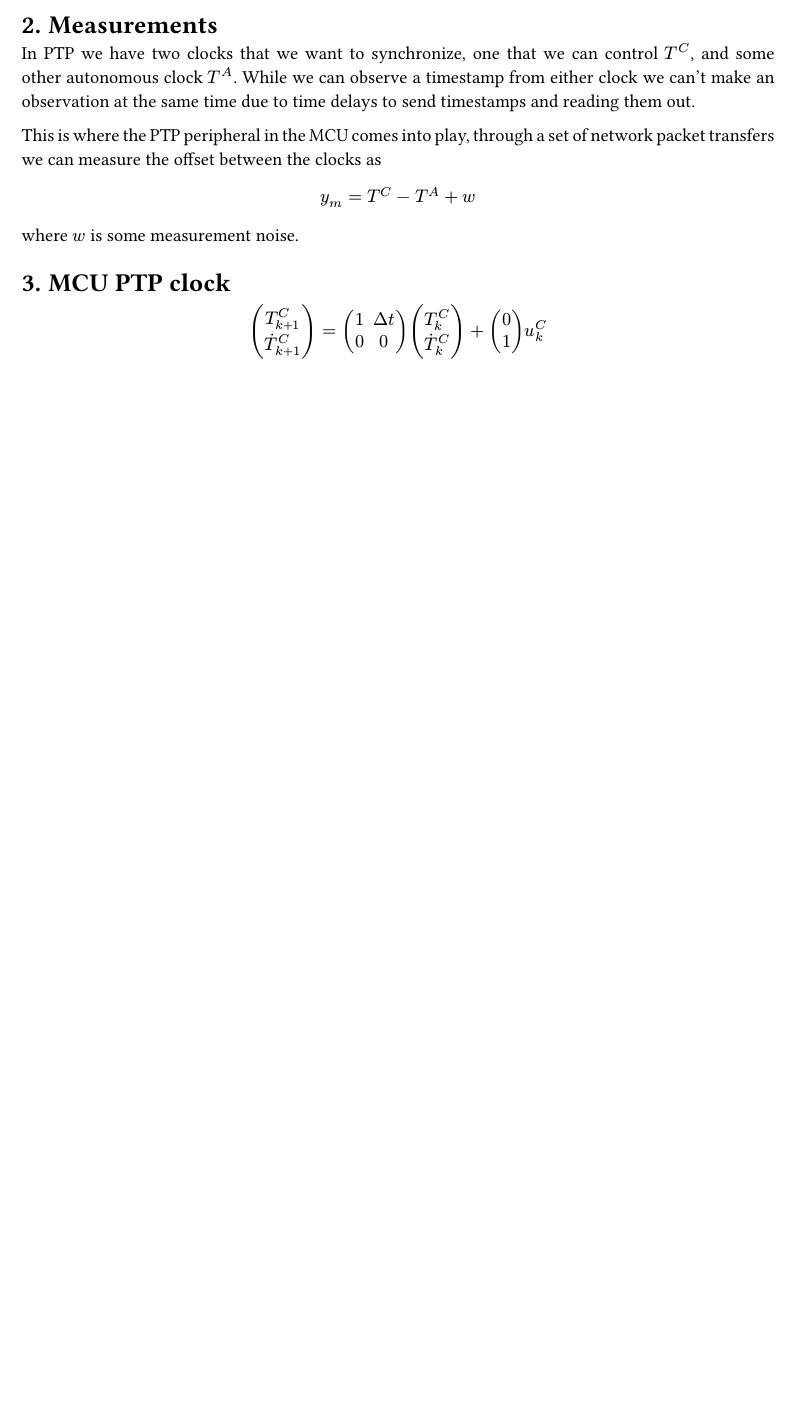
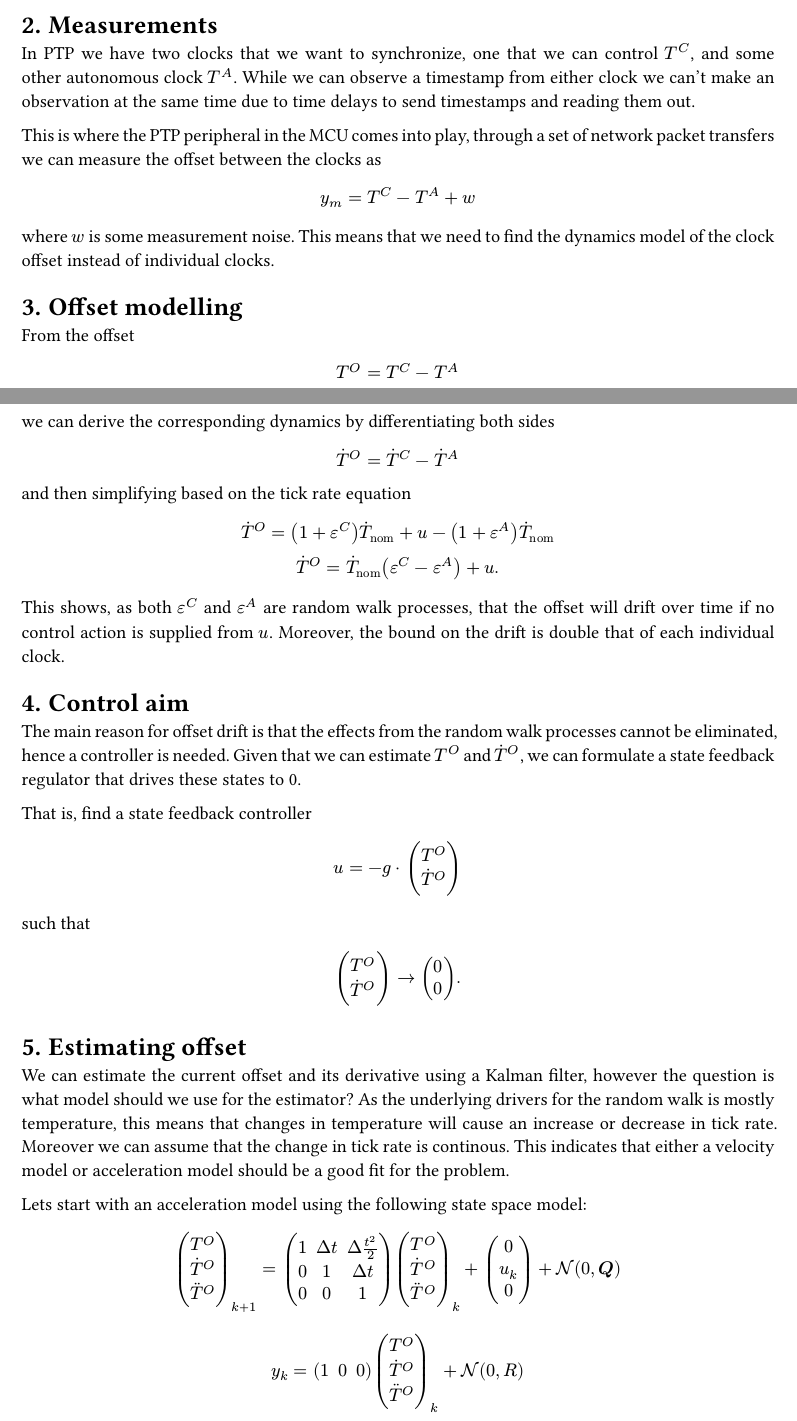
Before and after one commit to korken89/ptp-sync, a Typst document (math/math.typ): part of the page before the commit and two parts of pages 1 and 2 of 2 after it, the two joined at a grey line, cut so that both start at the same text, the shorter picture padded with empty space. Compiled offline with Typst 0.15.

Commit message:
More writing

```diff
--- a/math/math.typ
+++ b/math/math.typ
@@ -39,13 +51,45 @@ This is where the PTP peripheral in the MCU comes into play, through a set of ne
 
 $ y_m = T^C - T^A + w $
 
-where $w$ is some measurement noise.
+where $w$ is some measurement noise. This means that we need to find the dynamics model of the clock offset instead of individual clocks.
 
+= Offset modelling
 
-= MCU PTP clock
+From the offset
+
+$ T^O = T^C - T^A $
+
+we can derive the corresponding dynamics by differentiating both sides
 
 $
-vec(T^C_(k+1), accent(T,dot)^C_(k+1)) =
-mat(1, Delta t; 0, 0) vec(T^C_k, accent(T,dot)^C_k) +
-vec(0, 1) u^C_k
+accent(T, dot)^O = accent(T, dot)^C - accent(T, dot)^A
 $
+
+and then simplifying based on the tick rate equation
+
+$
+accent(T, dot)^O = (1+epsilon^C) accent(T,dot)_("nom") + u - (1+epsilon^A) accent(T,dot)_("nom") \
+accent(T, dot)^O = accent(T,dot)_("nom") (epsilon^C - epsilon^A) + u.
+$
+
+This shows, as both $epsilon^C$ and $epsilon^A$ are random walk processes, that the offset will drift over time if no control action is supplied from $u$. Moreover, the bound on the drift is double that of each individual clock.
+
+= Control aim
+
+The main reason for offset drift is that the effects from the random walk processes cannot be eliminated, hence a controller is needed.
+Given that we can estimate $T^O$ and $accent(T, dot)^O$, we can formulate a state feedback regulator that drives these states to 0.
+
+That is, find a state feedback controller
+
+$ u = -g dot vec(T^O, accent(T, dot)^O) $
+
+such that
+
+$ vec(T^O, accent(T, dot)^O) -> vec(0,0). $
+
+= Estimating offset
+
+We can estimate the current offset and its derivative using a Kalman filter, however the question is what model should we use for the estimator?
+As the underlying drivers for the random walk is mostly temperature, this means that changes in temperature will cause an increase or decrease in tick rate. Moreover we can assume that the change in tick rate is continous. This indicates that either a velocity model or acceleration model should be a good fit for the problem.
+
+Lets start with an acceleration model using the following state space model:
@@ -51,0 +105,5 @@ $
+y_k = mat(1, 0, 0)
+vec(T^O, accent(T, dot)^O, accent(T, dot.double)^O)_k + cal(N)(0, R)
+$
+
+== Simulation results (acceleration model)
```
Also changed, not shown: math/math.pdf (added), math/math.typ (35 more changed lines).
